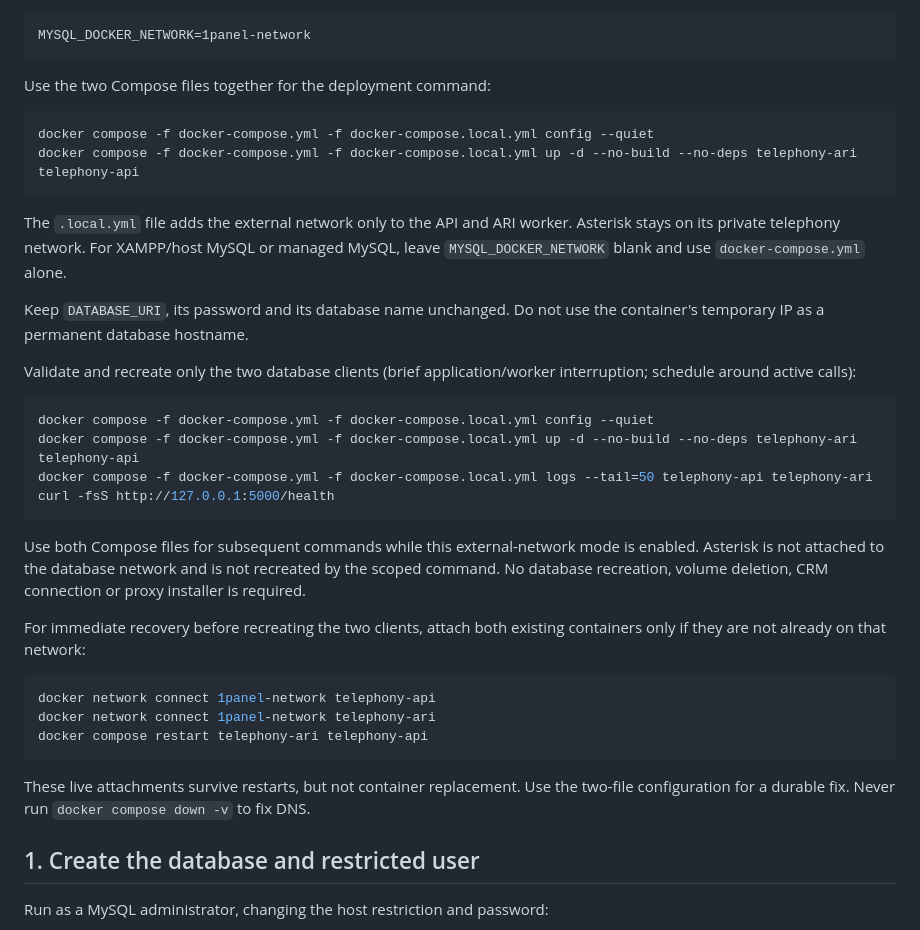
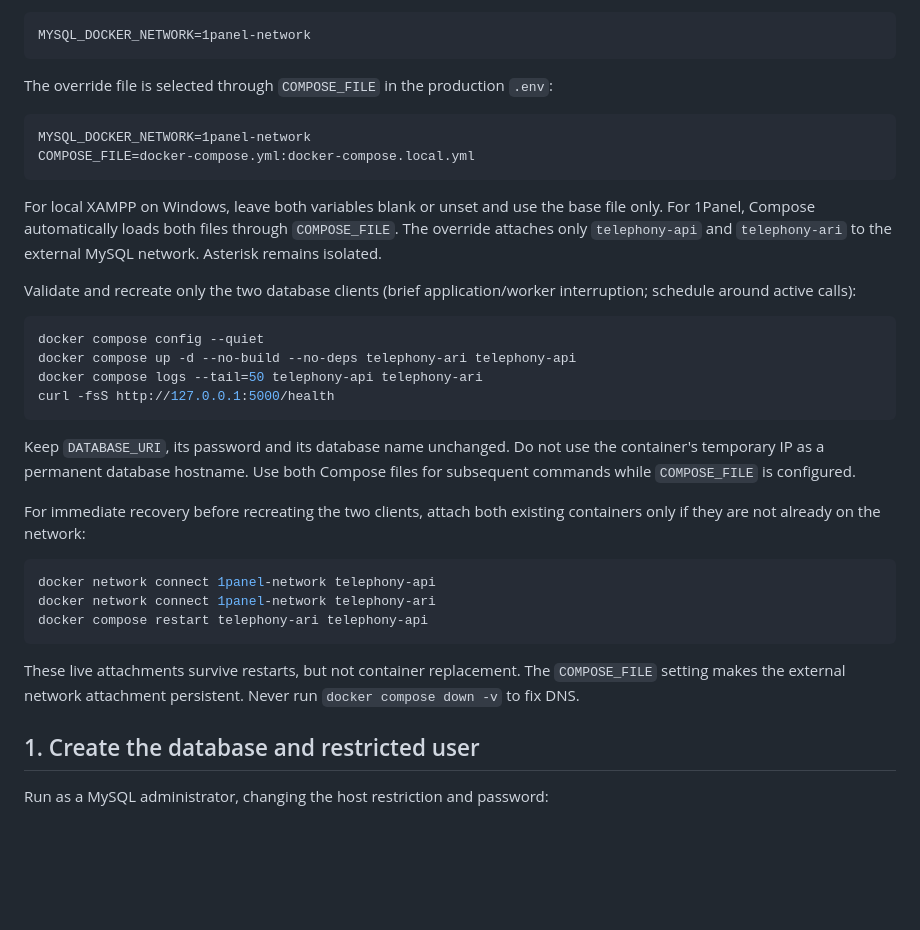
Before and after one commit to animeshnegi/Calling_integration, a Markdown page: docs/MYSQL.md, the part around the change. Drawn GitHub-style; blank space fills up the shorter version.

Commit message:
Restore documented COMPOSE_FILE selection for two-file network override

````diff
--- a/docs/MYSQL.md
+++ b/docs/MYSQL.md
@@ -25,37 +25,35 @@ If MySQL is on `1panel-network`, set this value in `.env`:
 MYSQL_DOCKER_NETWORK=1panel-network
 ```
 
-Use the two Compose files together for the deployment command:
+The override file is selected through `COMPOSE_FILE` in the production
+`.env`:
 
-```bash
-docker compose -f docker-compose.yml -f docker-compose.local.yml config --quiet
-docker compose -f docker-compose.yml -f docker-compose.local.yml up -d --no-build --no-deps telephony-ari telephony-api
+```dotenv
+MYSQL_DOCKER_NETWORK=1panel-network
+COMPOSE_FILE=docker-compose.yml:docker-compose.local.yml
 ```
 
-The `.local.yml` file adds the external network only to the API and ARI worker.
-Asterisk stays on its private telephony network. For XAMPP/host MySQL or managed
-MySQL, leave `MYSQL_DOCKER_NETWORK` blank and use `docker-compose.yml` alone.
-
-Keep `DATABASE_URI`, its password and its database name unchanged. Do not
-use the container's temporary IP as a permanent database hostname.
+For local XAMPP on Windows, leave both variables blank or unset and use the
+base file only. For 1Panel, Compose automatically loads both files through
+`COMPOSE_FILE`. The override attaches only `telephony-api` and
+`telephony-ari` to the external MySQL network. Asterisk remains isolated.
 
 Validate and recreate only the two database clients (brief application/worker
 interruption; schedule around active calls):
 
 ```bash
-docker compose -f docker-compose.yml -f docker-compose.local.yml config --quiet
-docker compose -f docker-compose.yml -f docker-compose.local.yml up -d --no-build --no-deps telephony-ari telephony-api
-docker compose -f docker-compose.yml -f docker-compose.local.yml logs --tail=50 telephony-api telephony-ari
+docker compose config --quiet
+docker compose up -d --no-build --no-deps telephony-ari telephony-api
+docker compose logs --tail=50 telephony-api telephony-ari
 curl -fsS http://127.0.0.1:5000/health
 ```
 
-Use both Compose files for subsequent commands while this external-network mode
-is enabled. Asterisk is not attached to the database network and is not
-recreated by the scoped command. No database recreation, volume deletion, CRM
-connection or proxy installer is required.
+Keep `DATABASE_URI`, its password and its database name unchanged. Do not use
+the container's temporary IP as a permanent database hostname. Use both
+Compose files for subsequent commands while `COMPOSE_FILE` is configured.
 
 For immediate recovery before recreating the two clients, attach both existing
-containers only if they are not already on that network:
+containers only if they are not already on the network:
 
 ```bash
 docker network connect 1panel-network telephony-api
@@ -63,8 +61,9 @@ docker network connect 1panel-network telephony-ari
 docker compose restart telephony-ari telephony-api
 ```
 
-These live attachments survive restarts, but not container replacement. Use the
-two-file configuration for a durable fix. Never run `docker compose down -v` to fix DNS.
+These live attachments survive restarts, but not container replacement. The
+`COMPOSE_FILE` setting makes the external network attachment persistent.
+Never run `docker compose down -v` to fix DNS.
 
 ## 1. Create the database and restricted user
 
````
